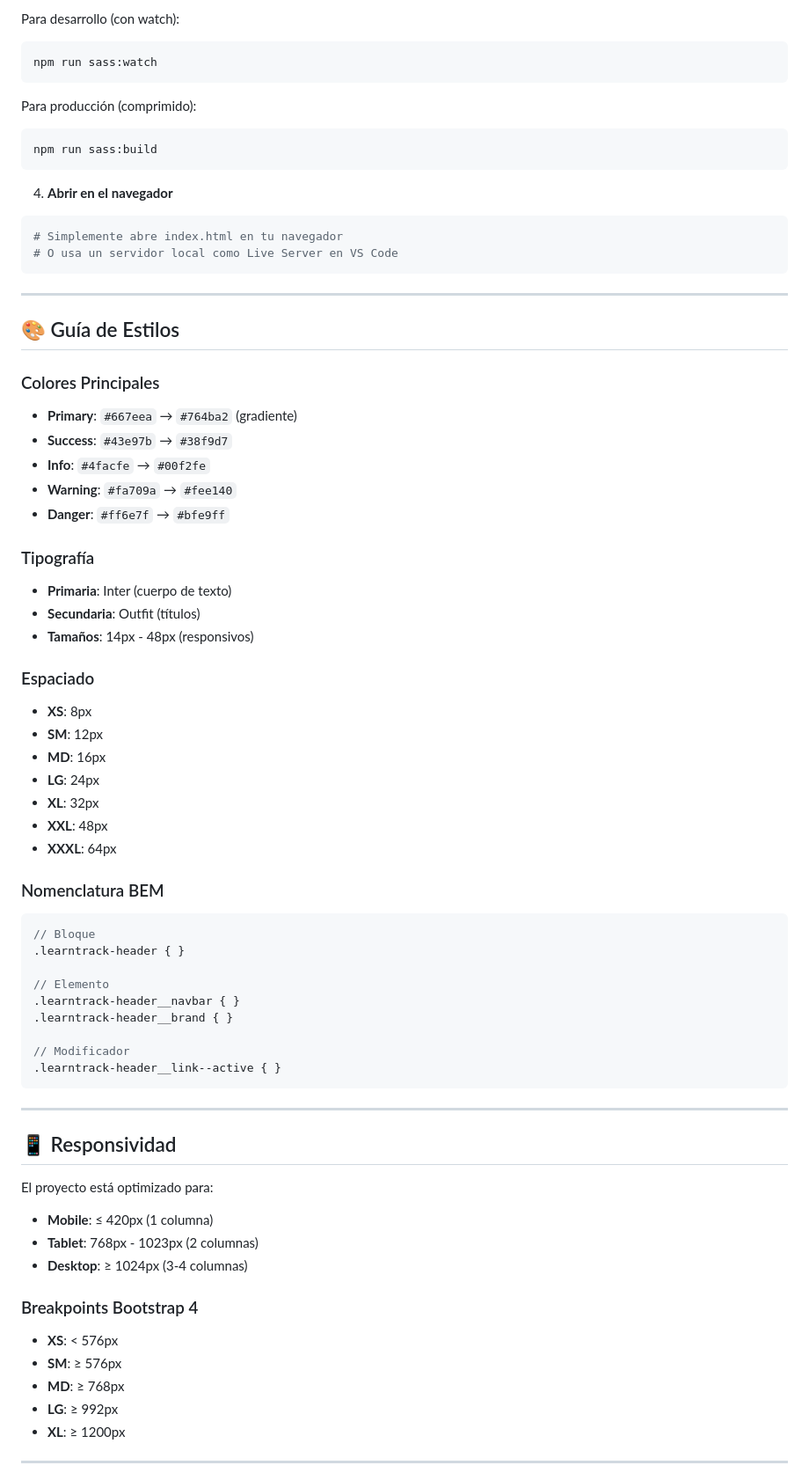
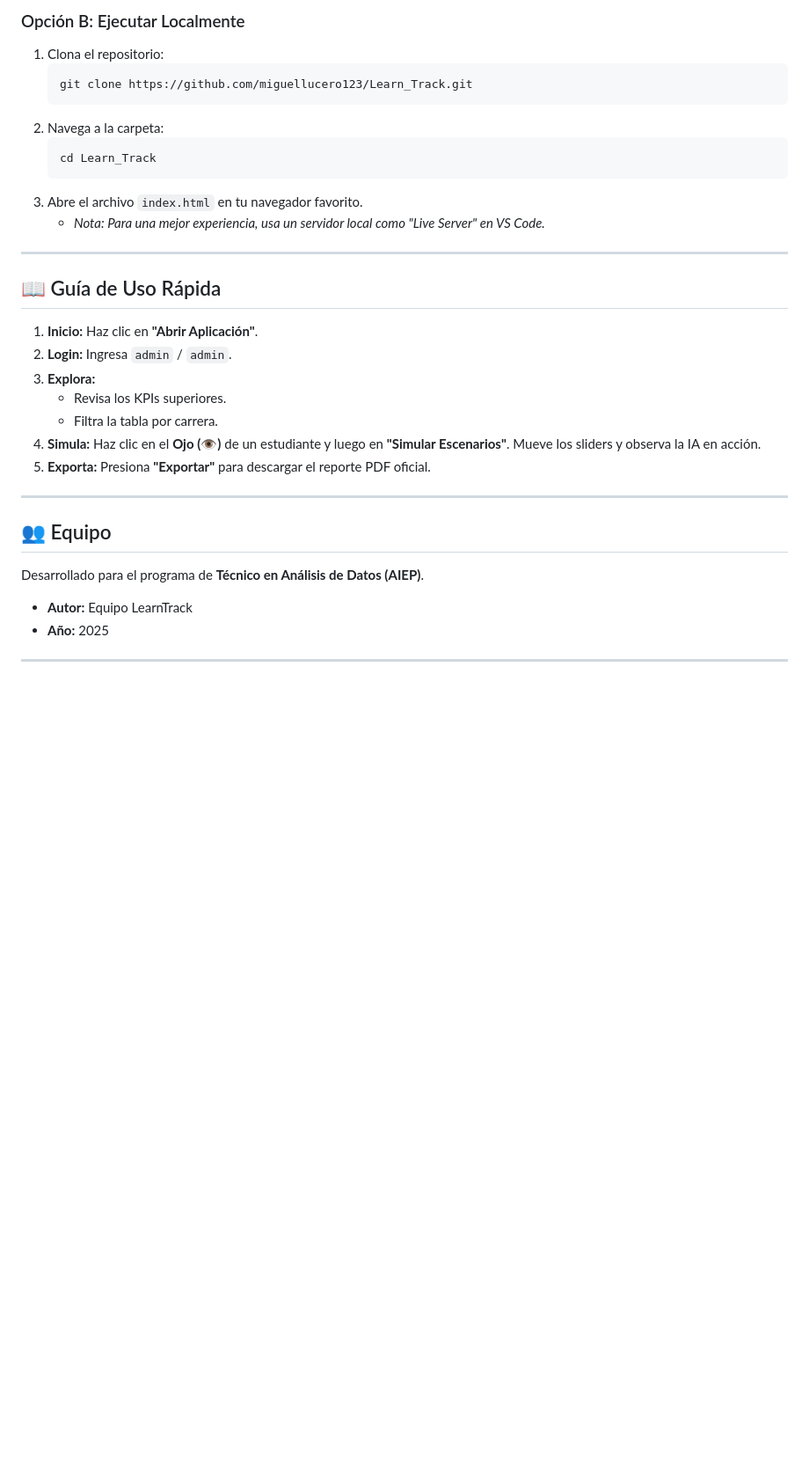
Before and after one commit to miguellucero123/Learn_Track, a Markdown page: README.md, the part around the change printed below. Shown: that part at 88% size. Drawn GitHub-style; blank space fills up the shorter version.

Commit message:
Add project documentation: Professional README and Presentation slides script

````diff
--- a/README.md
+++ b/README.md
@@ -140,73 +50,32 @@ npm install
-Para desarrollo (con watch):
-```bash
-npm run sass:watch
-```
-
-Para producción (comprimido):
-```bash
-npm run sass:build
-```
-
-4. **Abrir en el navegador**
-```bash
-# Simplemente abre index.html en tu navegador
-# O usa un servidor local como Live Server en VS Code
-```
+### Opción B: Ejecutar Localmente
+1.  Clona el repositorio:
+    ```bash
+    git clone https://github.com/miguellucero123/Learn_Track.git
+    ```
+2.  Navega a la carpeta:
+    ```bash
+    cd Learn_Track
+    ```
+3.  Abre el archivo `index.html` en tu navegador favorito.
+    *   *Nota: Para una mejor experiencia, usa un servidor local como "Live Server" en VS Code.*
 
 ---
 
-## 🎨 Guía de Estilos
+## 📖 Guía de Uso Rápida
 
-### Colores Principales
-- **Primary**: `#667eea` → `#764ba2` (gradiente)
-- **Success**: `#43e97b` → `#38f9d7`
-- **Info**: `#4facfe` → `#00f2fe`
-- **Warning**: `#fa709a` → `#fee140`
-- **Danger**: `#ff6e7f` → `#bfe9ff`
-
-### Tipografía
-- **Primaria**: Inter (cuerpo de texto)
-- **Secundaria**: Outfit (títulos)
-- **Tamaños**: 14px - 48px (responsivos)
-
-### Espaciado
-- **XS**: 8px
-- **SM**: 12px
-- **MD**: 16px
-- **LG**: 24px
-- **XL**: 32px
-- **XXL**: 48px
-- **XXXL**: 64px
-
-### Nomenclatura BEM
-
-```scss
-// Bloque
-.learntrack-header { }
-
-// Elemento
-.learntrack-header__navbar { }
-.learntrack-header__brand { }
-
-// Modificador
-.learntrack-header__link--active { }
-```
+1.  **Inicio:** Haz clic en **"Abrir Aplicación"**.
+2.  **Login:** Ingresa `admin` / `admin`.
+3.  **Explora:**
+    *   Revisa los KPIs superiores.
+    *   Filtra la tabla por carrera.
+4.  **Simula:** Haz clic en el **Ojo (👁️)** de un estudiante y luego en **"Simular Escenarios"**. Mueve los sliders y observa la IA en acción.
+5.  **Exporta:** Presiona **"Exportar"** para descargar el reporte PDF oficial.
 
 ---
 
-## 📱 Responsividad
-
-El proyecto está optimizado para:
-
-- **Mobile**: ≤ 420px (1 columna)
-- **Tablet**: 768px - 1023px (2 columnas)
-- **Desktop**: ≥ 1024px (3-4 columnas)
-
-### Breakpoints Bootstrap 4
-- **XS**: < 576px
-- **SM**: ≥ 576px
-- **MD**: ≥ 768px
-- **LG**: ≥ 992px
-- **XL**: ≥ 1200px
+## 👥 Equipo
+Desarrollado para el programa de **Técnico en Análisis de Datos (AIEP)**.
+*   **Autor:** Equipo LearnTrack
+*   **Año:** 2025
 
 ---
````
Also changed, not shown: other parts of README.md (+31 -247 lines), PRESENTACION_PROYECTO.md (added, +131 -0 lines).
